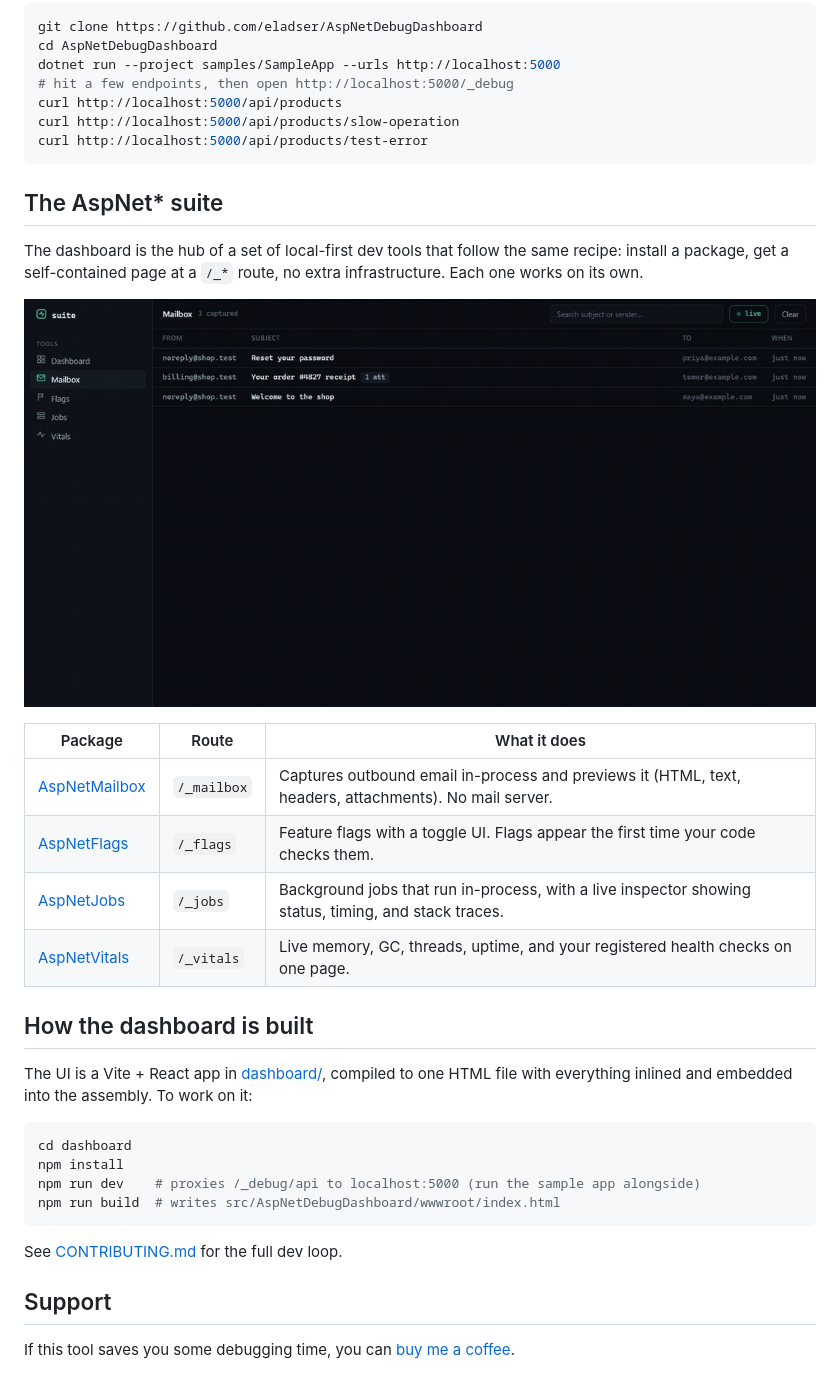
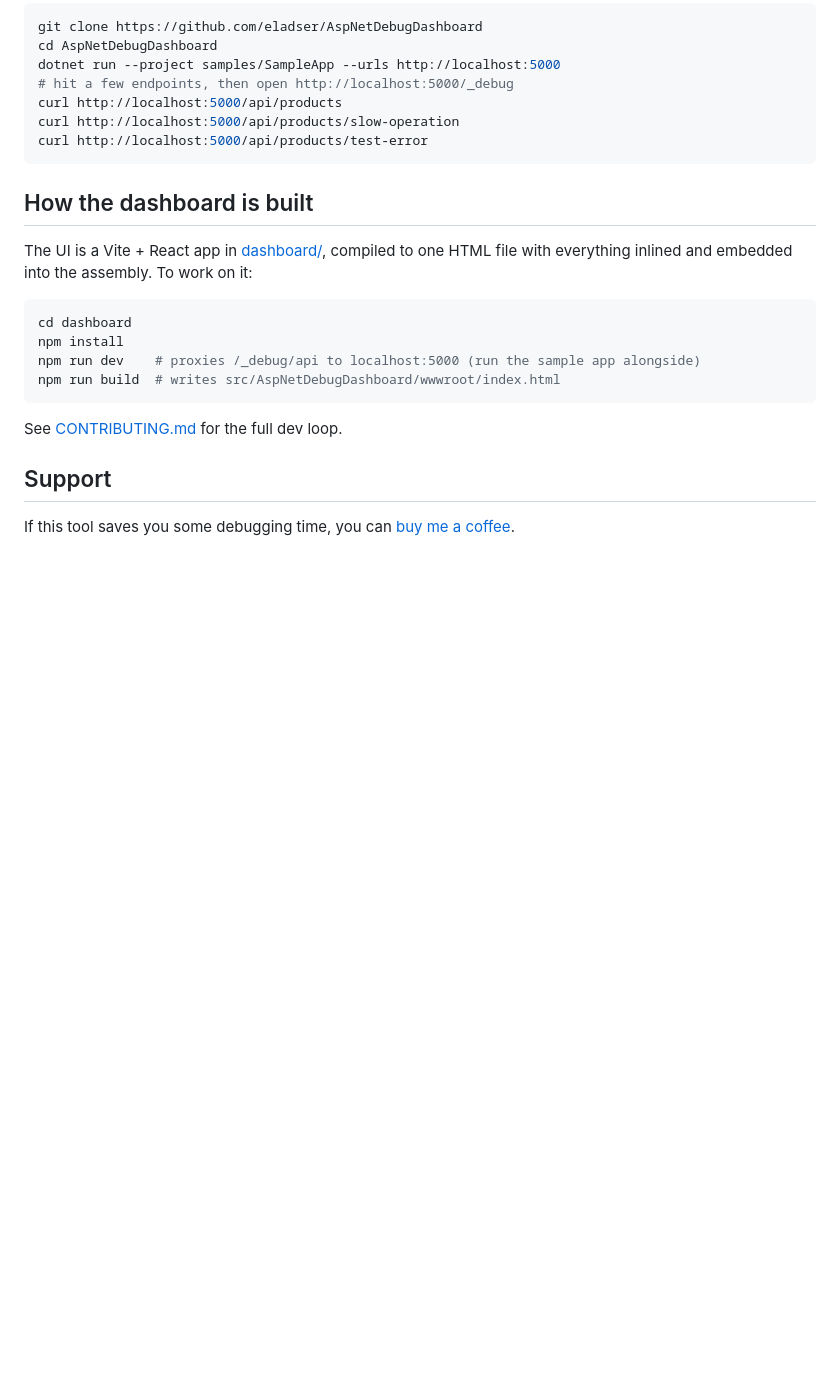
Before and after one commit to eladser/AspNetDebugDashboard, a Markdown page: README.md, the part around one of its changes. Rendered like a GitHub page; blank space fills up the shorter version.

````diff
--- a/README.md
+++ b/README.md
@@ -230,19 +246,6 @@ curl http://localhost:5000/api/products/slow-operation
 curl http://localhost:5000/api/products/test-error
 ```
 
-## The AspNet* suite
-
-The dashboard is the hub of a set of local-first dev tools that follow the same recipe: install a package, get a self-contained page at a `/_*` route, no extra infrastructure. Each one works on its own.
-
-![Suite](https://raw.githubusercontent.com/eladser/AspNetDebugDashboard/main/docs/images/suite-demo.gif)
-
-| Package | Route | What it does |
-| --- | --- | --- |
-| [AspNetMailbox](src/AspNetMailbox/) | `/_mailbox` | Captures outbound email in-process and previews it (HTML, text, headers, attachments). No mail server. |
-| [AspNetFlags](src/AspNetFlags/) | `/_flags` | Feature flags with a toggle UI. Flags appear the first time your code checks them. |
-| [AspNetJobs](src/AspNetJobs/) | `/_jobs` | Background jobs that run in-process, with a live inspector showing status, timing, and stack traces. |
-| [AspNetVitals](src/AspNetVitals/) | `/_vitals` | Live memory, GC, threads, uptime, and your registered health checks on one page. |
-
 ## How the dashboard is built
 
 The UI is a Vite + React app in [dashboard/](dashboard/), compiled to one HTML file with everything inlined and embedded into the assembly. To work on it:
````
Also changed, not shown: other parts of README.md (+18 -2 lines).
